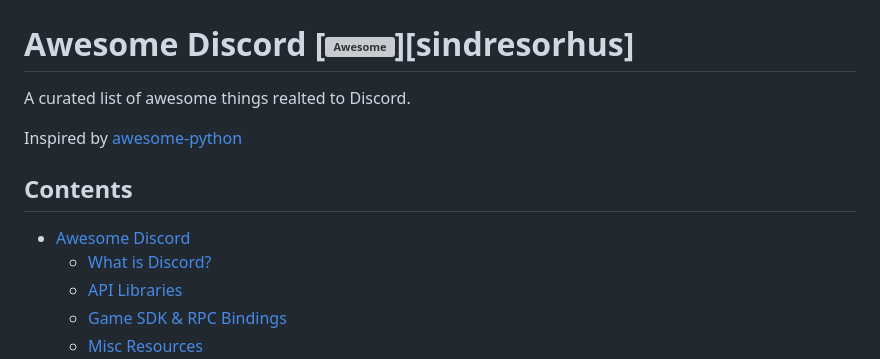
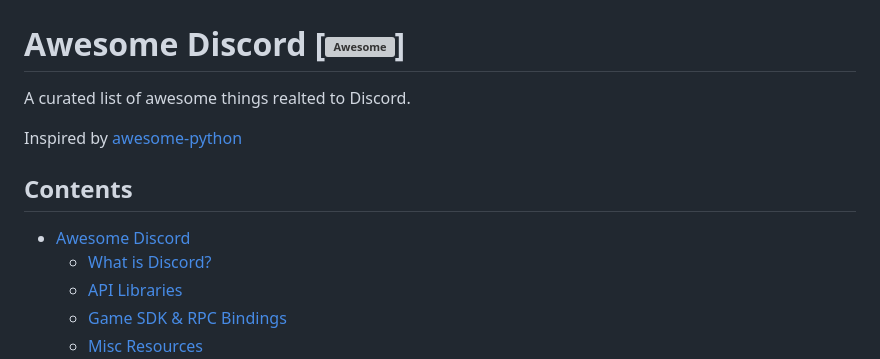
Before and after one commit to japandotorg/awesome-discord, a Markdown page: README.md, the part around the change printed below. GitHub-like rendering; grey boxes are pictures that could not be loaded.

```diff
--- a/README.md
+++ b/README.md
@@ -1,6 +1,6 @@
 [![Awesome Discord](./assets/awesome-discord.png)](https://github.com/japandotorg/awesome-discord)
 
-# Awesome Discord [![Awesome](https://cdn.rawgit.com/sindresorhus/awesome/d7305f38d29fed78fa85652e3a63e154dd8e8829/media/badge.svg)][sindresorhus]
+# Awesome Discord [![Awesome](https://cdn.rawgit.com/sindresorhus/awesome/d7305f38d29fed78fa85652e3a63e154dd8e8829/media/badge.svg)]
 
 A curated list of awesome things realted to Discord.
 
```
Also changed, not shown: other parts of README.md (+1 -1 lines).
